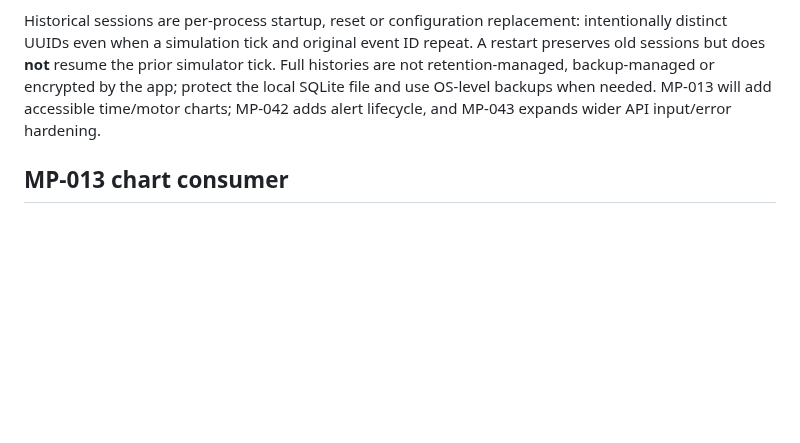
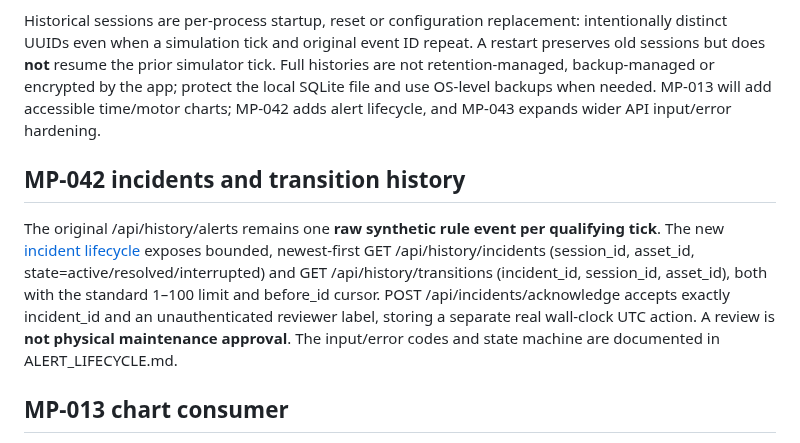
Before and after one commit to yousseffaouzi/MotorPulse-AI, a Markdown page: docs/HISTORY_API.md, the part around the change. GitHub-like rendering; blank space fills up the shorter version.

Commit message:
docs(mp-042): synthetic rule incident lifecycle and safe review APIs

```diff
--- a/docs/HISTORY_API.md
+++ b/docs/HISTORY_API.md
@@ -63,6 +63,10 @@ Errors are JSON objects with error (human-readable) and code (stable machine ide
 
 Historical sessions are per-process startup, reset or configuration replacement: intentionally distinct UUIDs even when a simulation tick and original event ID repeat. A restart preserves old sessions but does **not** resume the prior simulator tick. Full histories are not retention-managed, backup-managed or encrypted by the app; protect the local SQLite file and use OS-level backups when needed. MP-013 will add accessible time/motor charts; MP-042 adds alert lifecycle, and MP-043 expands wider API input/error hardening.
 
+## MP-042 incidents and transition history
+
+The original /api/history/alerts remains one **raw synthetic rule event per qualifying tick**. The new [incident lifecycle](ALERT_LIFECYCLE.md) exposes bounded, newest-first GET /api/history/incidents (session_id, asset_id, state=active/resolved/interrupted) and GET /api/history/transitions (incident_id, session_id, asset_id), both with the standard 1–100 limit and before_id cursor. POST /api/incidents/acknowledge accepts exactly incident_id and an unauthenticated reviewer label, storing a separate real wall-clock UTC action. A review is **not physical maintenance approval**. The input/error codes and state machine are documented in ALERT_LIFECYCLE.md.
+
 ## MP-013 chart consumer
 
 The [historical dashboard](HISTORICAL_DASHBOARD.md) uses the read-only GET /api/history/sessions?limit=100 and filtered GET /api/history/events?session_id=...&asset_id=...&limit=... endpoints. Optional inclusive start_utc/end_utc filters preserve virtual microsecond timestamps and original sensor quality; chart page navigation passes `next_before_id` with unchanged filters. The browser's SVG chart never joins missing/suspect vibration points and provides an accessible raw numerical table. Historical GETs do not advance the simulator or claim real field calibration.
```
